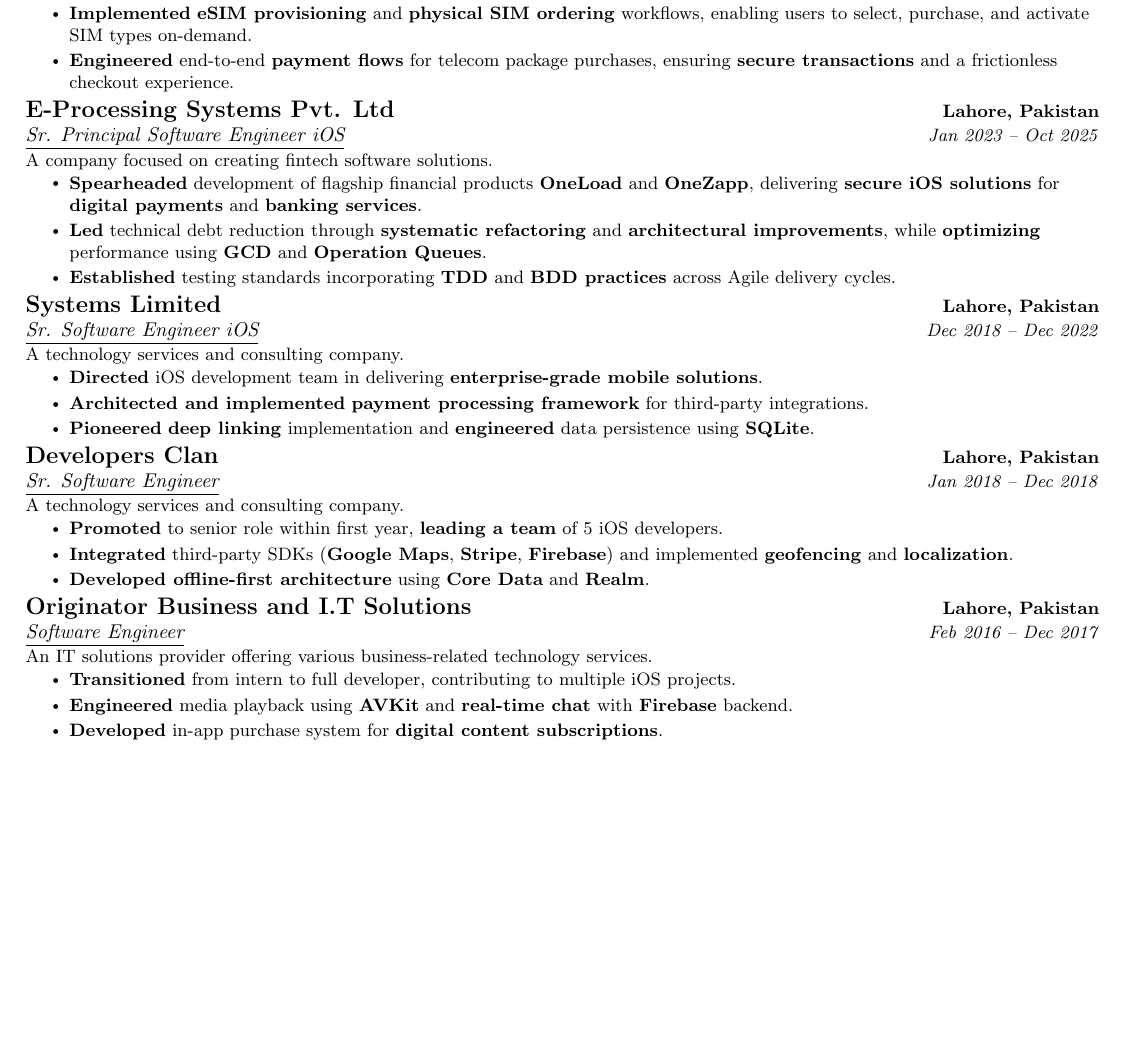
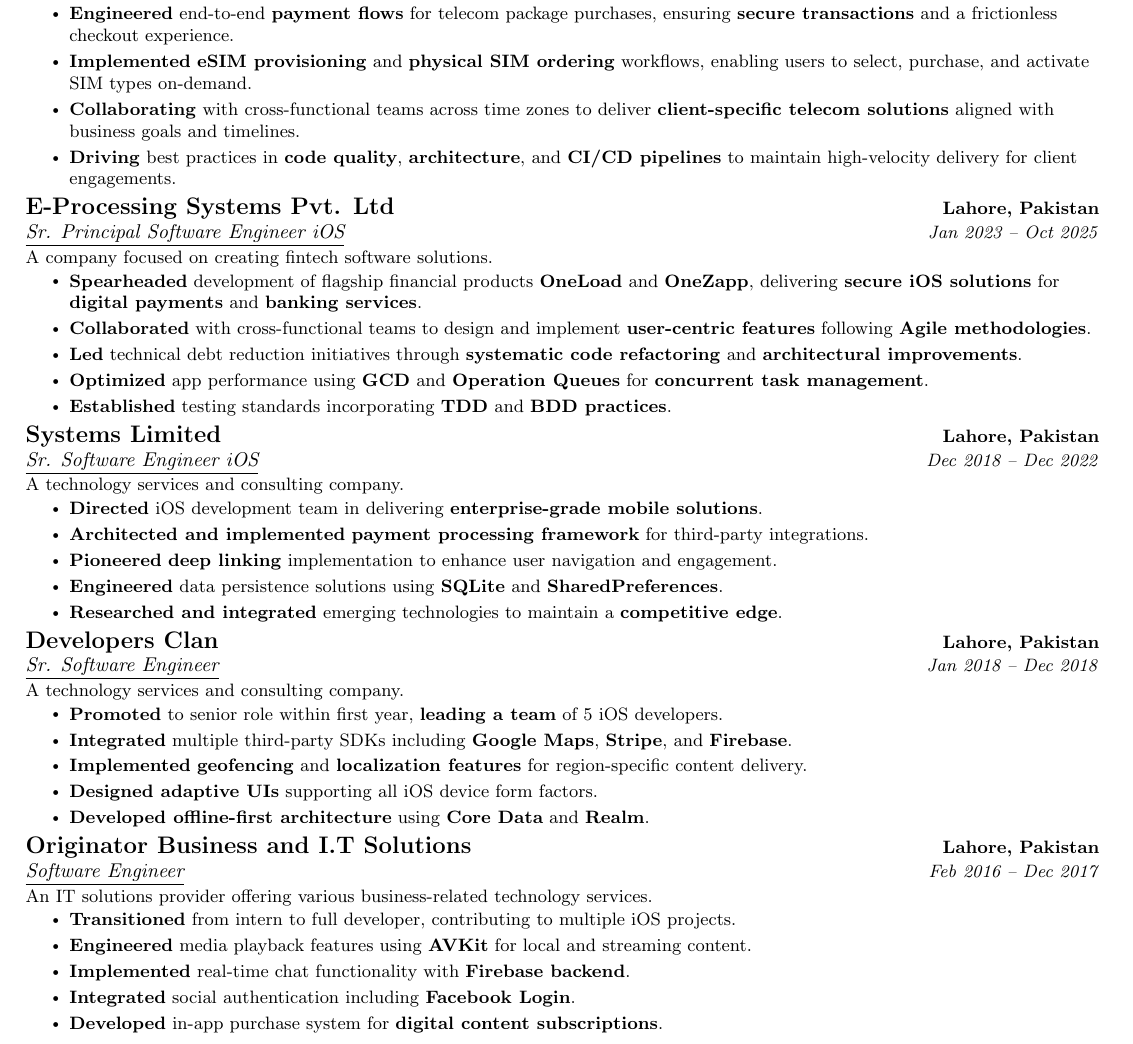
Before and after one commit to rehannali/resume, a LaTeX CV (rehan_cv.tex): part of page 1 of 2, cut so that both start at the same text, the shorter picture padded with empty space. Compiled offline with pdfLaTeX.

Commit message:
enahnce experience points

```diff
--- a/rehan_cv.tex
+++ b/rehan_cv.tex
@@ -250,8 +250,10 @@
         {A technology and data-focused firm delivering scalable, robust, and data-driven solutions for enterprise clients.}
         \resumeItemListStart
             \resumeItem{\textbf{Leading} iOS development for a \textbf{telecom client}, architecting consumer-facing features for \textbf{prepaid/postpaid packages} covering \textbf{calls}, \textbf{internet}, and \textbf{SMS} bundles.}
+            \resumeItem{\textbf{Engineered} end-to-end \textbf{payment flows} for telecom package purchases, ensuring \textbf{secure transactions} and a frictionless checkout experience.}
             \resumeItem{\textbf{Implemented} \textbf{eSIM provisioning} and \textbf{physical SIM ordering} workflows, enabling users to select, purchase, and activate SIM types on-demand.}
-            \resumeItem{\textbf{Engineered} end-to-end \textbf{payment flows} for telecom package purchases, ensuring \textbf{secure transactions} and a frictionless checkout experience.}
+            \resumeItem{\textbf{Collaborating} with cross-functional teams across time zones to deliver \textbf{client-specific telecom solutions} aligned with business goals and timelines.}
+            \resumeItem{\textbf{Driving} best practices in \textbf{code quality}, \textbf{architecture}, and \textbf{CI/CD pipelines} to maintain high-velocity delivery for client engagements.}
         \resumeItemListEnd
 
     \resumeSubheadingExperience
@@ -260,8 +262,10 @@
         {A company focused on creating fintech software solutions.}
         \resumeItemListStart
             \resumeItem{\textbf{Spearheaded} development of flagship financial products \textbf{OneLoad} and \textbf{OneZapp}, delivering \textbf{secure iOS solutions} for \textbf{digital payments} and \textbf{banking services}.}
-            \resumeItem{\textbf{Led} technical debt reduction through \textbf{systematic refactoring} and \textbf{architectural improvements}, while \textbf{optimizing} performance using \textbf{GCD} and \textbf{Operation Queues}.}
-            \resumeItem{\textbf{Established} testing standards incorporating \textbf{TDD} and \textbf{BDD practices} across Agile delivery cycles.}
+            \resumeItem{\textbf{Collaborated} with cross-functional teams to design and implement \textbf{user-centric features} following \textbf{Agile methodologies}.}
+            \resumeItem{\textbf{Led} technical debt reduction initiatives through \textbf{systematic code refactoring} and \textbf{architectural improvements}.}
+            \resumeItem{\textbf{Optimized} app performance using \textbf{GCD} and \textbf{Operation Queues} for \textbf{concurrent task management}.}
+            \resumeItem{\textbf{Established} testing standards incorporating \textbf{TDD} and \textbf{BDD practices}.}
         \resumeItemListEnd
 
     \resumeSubheadingExperience
@@ -271,7 +275,9 @@
         \resumeItemListStart
             \resumeItem{\textbf{Directed} iOS development team in delivering \textbf{enterprise-grade mobile solutions}.}
             \resumeItem{\textbf{Architected and implemented} \textbf{payment processing framework} for third-party integrations.}
-            \resumeItem{\textbf{Pioneered} \textbf{deep linking} implementation and \textbf{engineered} data persistence using \textbf{SQLite}.}
+            \resumeItem{\textbf{Pioneered} \textbf{deep linking} implementation to enhance user navigation and engagement.}
+            \resumeItem{\textbf{Engineered} data persistence solutions using \textbf{SQLite} and \textbf{SharedPreferences}.}
+            \resumeItem{\textbf{Researched and integrated} emerging technologies to maintain a \textbf{competitive edge}.}
         \resumeItemListEnd
 
     \resumeSubheadingExperience
@@ -280,7 +286,9 @@
         {A technology services and consulting company.}
         \resumeItemListStart
             \resumeItem{\textbf{Promoted} to senior role within first year, \textbf{leading a team} of 5 iOS developers.}
-            \resumeItem{\textbf{Integrated} third-party SDKs (\textbf{Google Maps}, \textbf{Stripe}, \textbf{Firebase}) and implemented \textbf{geofencing} and \textbf{localization}.}
+            \resumeItem{\textbf{Integrated} multiple third-party SDKs including \textbf{Google Maps}, \textbf{Stripe}, and \textbf{Firebase}.}
+            \resumeItem{\textbf{Implemented} \textbf{geofencing} and \textbf{localization features} for region-specific content delivery.}
+            \resumeItem{\textbf{Designed adaptive UIs} supporting all iOS device form factors.}
             \resumeItem{\textbf{Developed offline-first architecture} using \textbf{Core Data} and \textbf{Realm}.}
         \resumeItemListEnd
 
@@ -290,7 +298,9 @@
         {An IT solutions provider offering various business-related technology services.}
         \resumeItemListStart
             \resumeItem{\textbf{Transitioned} from intern to full developer, contributing to multiple iOS projects.}
-            \resumeItem{\textbf{Engineered} media playback using \textbf{AVKit} and \textbf{real-time chat} with \textbf{Firebase} backend.}
+            \resumeItem{\textbf{Engineered} media playback features using \textbf{AVKit} for local and streaming content.}
+            \resumeItem{\textbf{Implemented} real-time chat functionality with \textbf{Firebase backend}.}
+            \resumeItem{\textbf{Integrated} social authentication including \textbf{Facebook Login}.}
             \resumeItem{\textbf{Developed} in-app purchase system for \textbf{digital content subscriptions}.}
         \resumeItemListEnd
 
```
